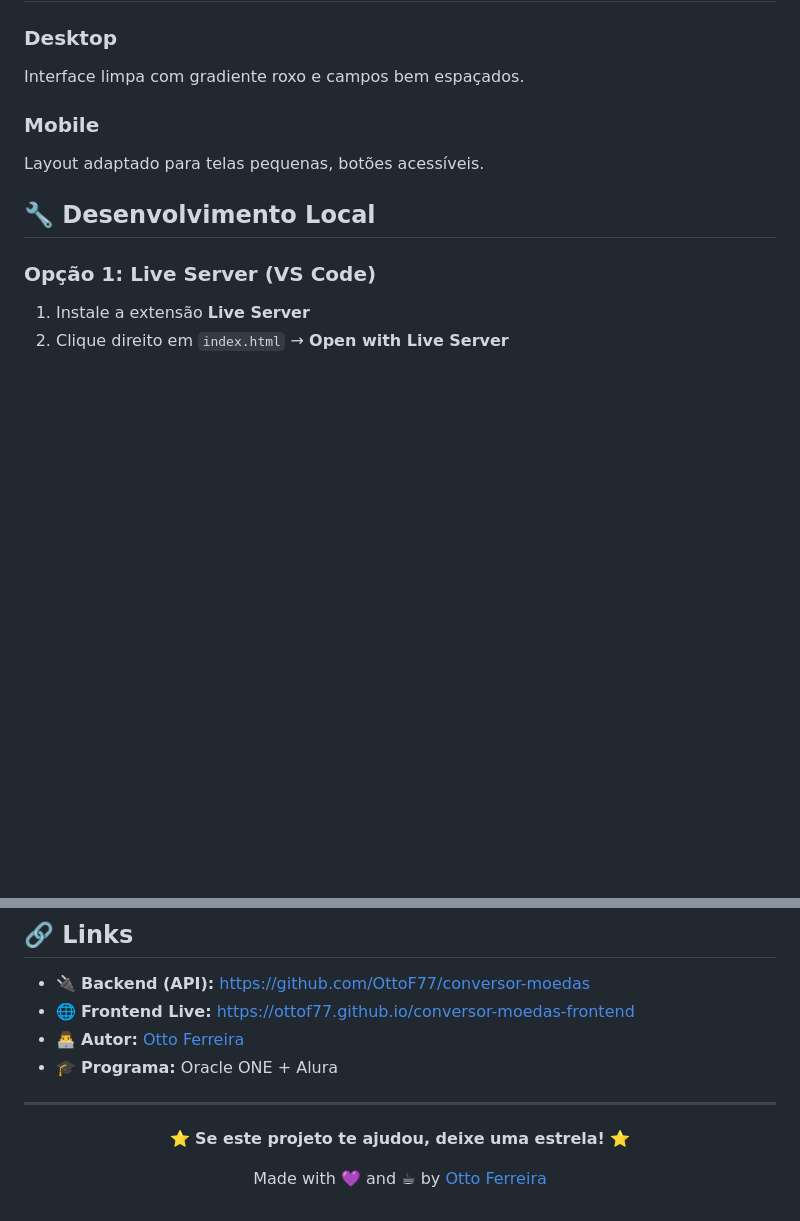
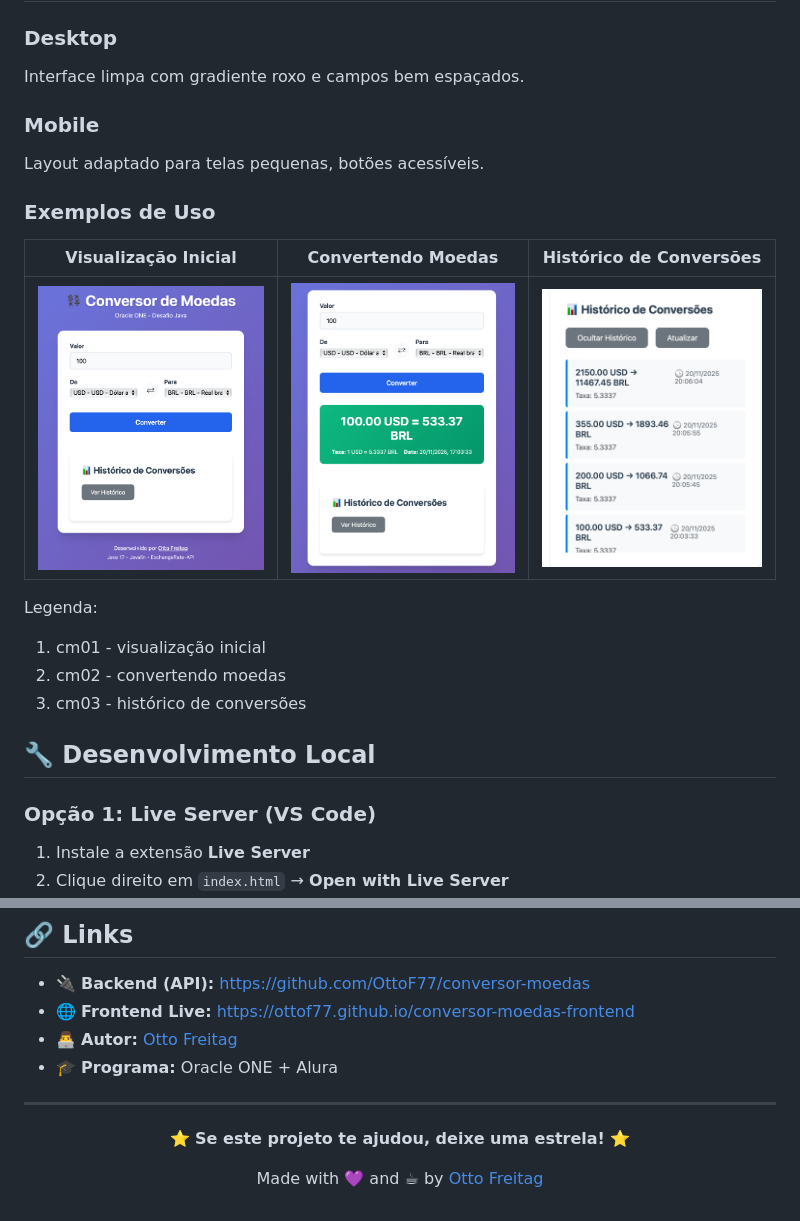
Before and after one commit to OttoF77/conversor-moedas-frontend, a Markdown page: README.md, 2 parts joined by grey strips. Rendered like a GitHub page; pictures changed too: img/cm01.png (added), img/cm02.png (added), img/cm03.png (added); blank space fills up the shorter version.

Commit message:
melhora readme

```diff
--- a/README.md
+++ b/README.md
@@ -102,6 +102,17 @@ Interface limpa com gradiente roxo e campos bem espaçados.
 ### Mobile
 Layout adaptado para telas pequenas, botões acessíveis.
 
+### Exemplos de Uso
+
+| Visualização Inicial | Convertendo Moedas | Histórico de Conversões |
+|----------------------|--------------------|--------------------------|
+| ![cm01 - visualização inicial](img/cm01.png) | ![cm02 - convertendo moedas](img/cm02.png) | ![cm03 - histórico de conversões](img/cm03.png) |
+
+Legenda:
+1. cm01 - visualização inicial
+2. cm02 - convertendo moedas
+3. cm03 - histórico de conversões
+
 ## 🔧 Desenvolvimento Local
 
 ### Opção 1: Live Server (VS Code)
@@ -156,7 +167,7 @@ Projeto educacional desenvolvido para o programa **Oracle Next Education (ONE)**
 
 - 🔌 **Backend (API):** https://github.com/OttoF77/conversor-moedas
 - 🌐 **Frontend Live:** https://ottof77.github.io/conversor-moedas-frontend
-- 👨‍💻 **Autor:** [Otto Ferreira](https://github.com/OttoF77)
+- 👨‍💻 **Autor:** [Otto Freitag](https://github.com/OttoF77)
 - 🎓 **Programa:** Oracle ONE + Alura
 
 ---
@@ -165,6 +176,6 @@ Projeto educacional desenvolvido para o programa **Oracle Next Education (ONE)**
 
 **⭐ Se este projeto te ajudou, deixe uma estrela! ⭐**
 
-Made with 💜 and ☕ by [Otto Ferreira](https://github.com/OttoF77)
+Made with 💜 and ☕ by [Otto Freitag](https://github.com/OttoF77)
 
 </div>
```
Also changed, not shown: 1 other file.
